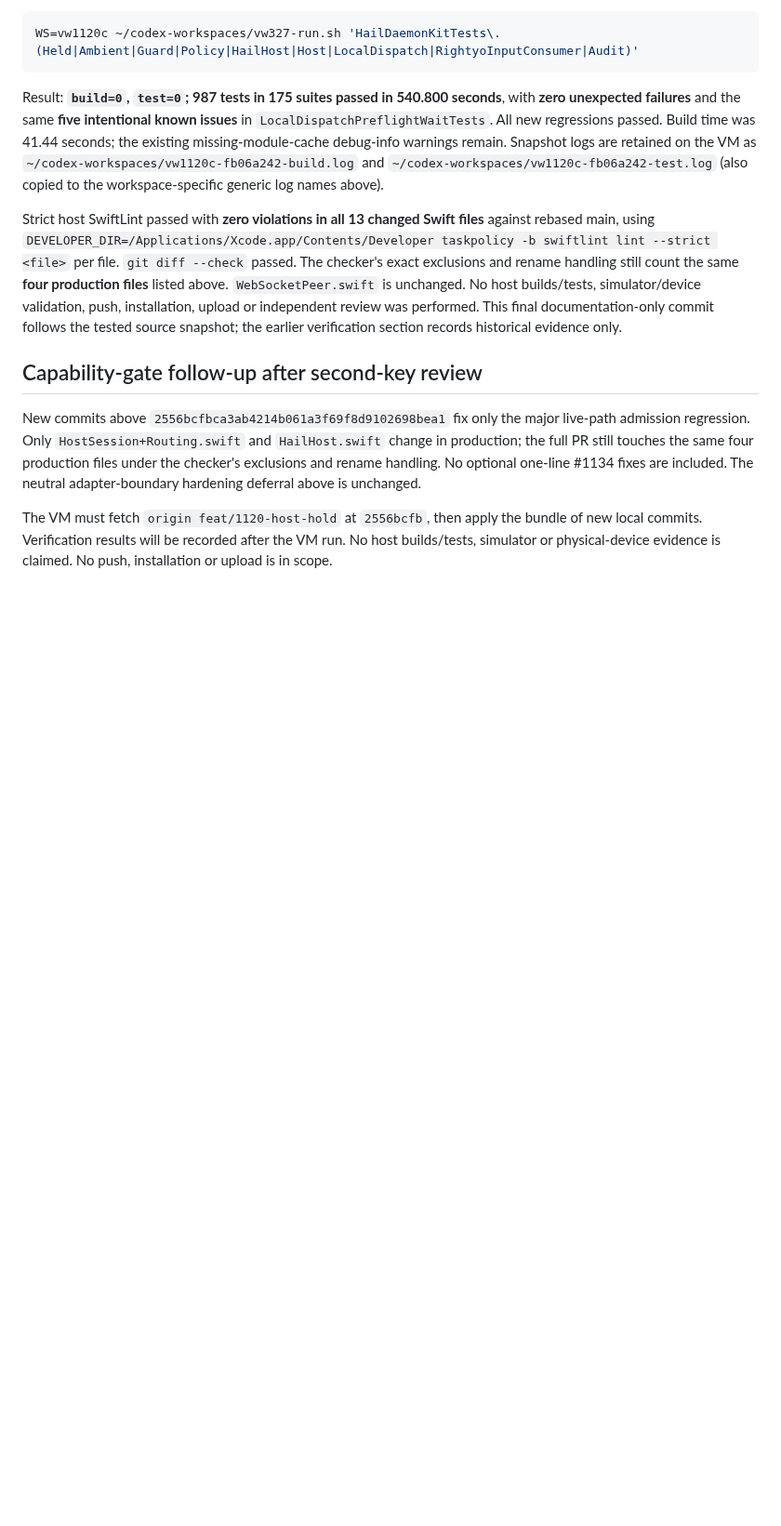
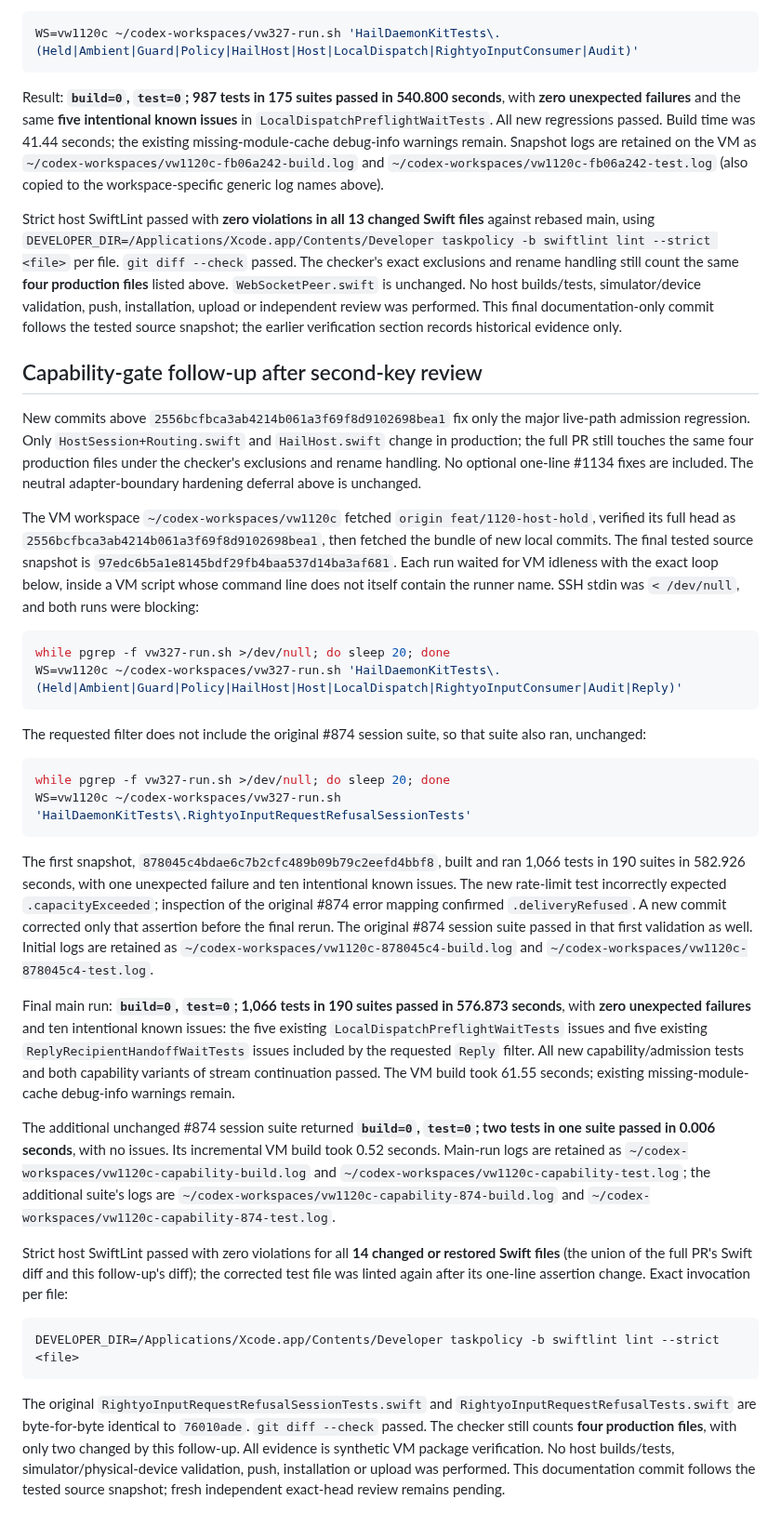
Before and after one commit to mickdarling/hailing-station, a Markdown page: docs/testing/held-requests-host-1120.md, the part around one of its changes. Shown at 93% size. GitHub-like rendering; blank space fills up the shorter version.

Commit message:
Record capability-gated held-request VM verification. Part of #1120

````diff
--- a/docs/testing/held-requests-host-1120.md
+++ b/docs/testing/held-requests-host-1120.md
@@ -201,7 +203,6 @@ files** listed above. `WebSocketPeer.swift` is unchanged. No host builds/tests,
 installation, upload or independent review was performed. This final documentation-only commit follows the tested
 source snapshot; the earlier verification section records historical evidence only.
 
-
 ## Capability-gate follow-up after second-key review
 
 New commits above `2556bcfbca3ab4214b061a3f69f8d9102698bea1` fix only the major live-path admission regression.
@@ -209,6 +210,53 @@ Only `HostSession+Routing.swift` and `HailHost.swift` change in production; the
 production files under the checker's exclusions and rename handling. No optional one-line #1134 fixes are included.
 The neutral adapter-boundary hardening deferral above is unchanged.
 
-The VM must fetch `origin feat/1120-host-hold` at `2556bcfb`, then apply the bundle of new local commits.
-Verification results will be recorded after the VM run. No host builds/tests, simulator or physical-device evidence
-is claimed. No push, installation or upload is in scope.
+The VM workspace `~/codex-workspaces/vw1120c` fetched `origin feat/1120-host-hold`, verified its full head as
+`2556bcfbca3ab4214b061a3f69f8d9102698bea1`, then fetched the bundle of new local commits. The final tested source
+snapshot is `97edc6b5a1e8145bdf29fb4baa537d14ba3af681`. Each run waited for VM idleness with the exact loop below,
+inside a VM script whose command line does not itself contain the runner name. SSH stdin was `< /dev/null`, and
+both runs were blocking:
+
+```sh
+while pgrep -f vw327-run.sh >/dev/null; do sleep 20; done
+WS=vw1120c ~/codex-workspaces/vw327-run.sh 'HailDaemonKitTests\.(Held|Ambient|Guard|Policy|HailHost|Host|LocalDispatch|RightyoInputConsumer|Audit|Reply)'
+```
+
+The requested filter does not include the original #874 session suite, so that suite also ran, unchanged:
+
+```sh
+while pgrep -f vw327-run.sh >/dev/null; do sleep 20; done
+WS=vw1120c ~/codex-workspaces/vw327-run.sh 'HailDaemonKitTests\.RightyoInputRequestRefusalSessionTests'
+```
+
+The first snapshot, `878045c4bdae6c7b2cfc489b09b79c2eefd4bbf8`, built and ran 1,066 tests in 190 suites in
+582.926 seconds, with one unexpected failure and ten intentional known issues. The new rate-limit test incorrectly
+expected `.capacityExceeded`; inspection of the original #874 error mapping confirmed `.deliveryRefused`. A new
+commit corrected only that assertion before the final rerun. The original #874 session suite passed in that first
+validation as well. Initial logs are retained as `~/codex-workspaces/vw1120c-878045c4-build.log` and
+`~/codex-workspaces/vw1120c-878045c4-test.log`.
+
+Final main run: **`build=0`, `test=0`; 1,066 tests in 190 suites passed in 576.873 seconds**, with **zero
+unexpected failures** and ten intentional known issues: the five existing `LocalDispatchPreflightWaitTests` issues
+and five existing `ReplyRecipientHandoffWaitTests` issues included by the requested `Reply` filter. All new
+capability/admission tests and both capability variants of stream continuation passed. The VM build took
+61.55 seconds; existing missing-module-cache debug-info warnings remain.
+
+The additional unchanged #874 session suite returned **`build=0`, `test=0`; two tests in one suite passed in
+0.006 seconds**, with no issues. Its incremental VM build took 0.52 seconds. Main-run logs are retained as
+`~/codex-workspaces/vw1120c-capability-build.log` and `~/codex-workspaces/vw1120c-capability-test.log`; the additional
+suite's logs are `~/codex-workspaces/vw1120c-capability-874-build.log` and
+`~/codex-workspaces/vw1120c-capability-874-test.log`.
+
+Strict host SwiftLint passed with zero violations for all **14 changed or restored Swift files** (the union of the
+full PR's Swift diff and this follow-up's diff); the corrected test file was linted again after its one-line
+assertion change. Exact invocation per file:
+
+```sh
+DEVELOPER_DIR=/Applications/Xcode.app/Contents/Developer taskpolicy -b swiftlint lint --strict <file>
+```
+
+The original `RightyoInputRequestRefusalSessionTests.swift` and `RightyoInputRequestRefusalTests.swift` are
+byte-for-byte identical to `76010ade`. `git diff --check` passed. The checker still counts **four production
+files**, with only two changed by this follow-up. All evidence is synthetic VM package verification. No host
+builds/tests, simulator/physical-device validation, push, installation or upload was performed. This documentation
+commit follows the tested source snapshot; fresh independent exact-head review remains pending.
````
Also changed, not shown: other parts of docs/testing/held-requests-host-1120.md (+4 -2 lines).
